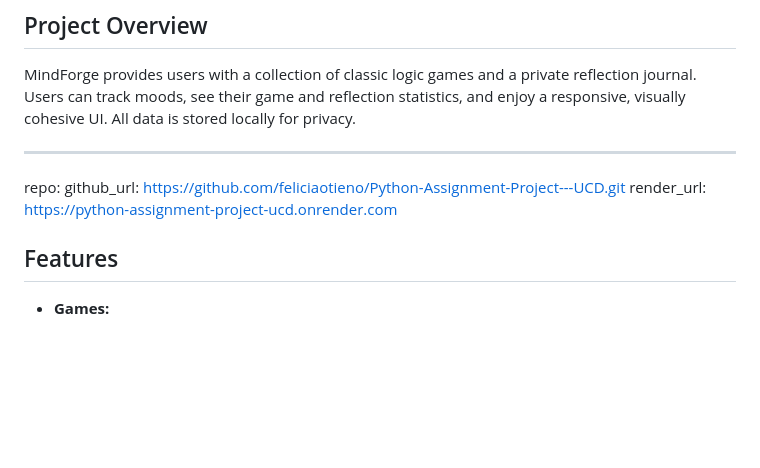
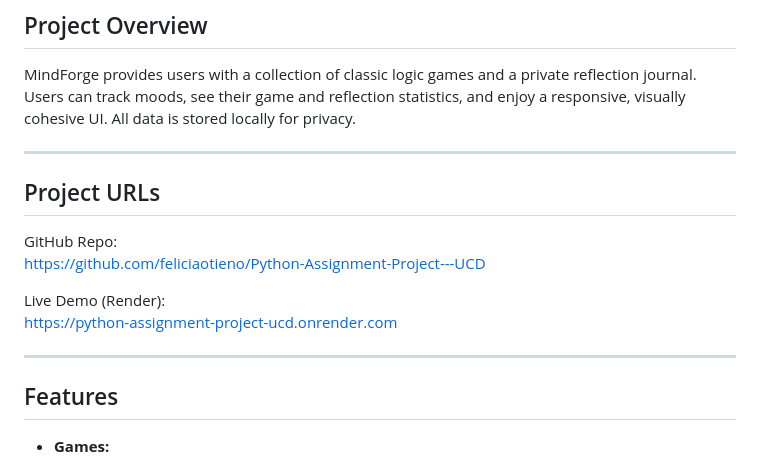
Before and after one commit to feliciaotieno/Python-Assignment-Project---UCD, a Markdown page: README.md, the part around the change. GitHub-like rendering; blank space fills up the shorter version.

Commit message:
Modified render/github URLs

```diff
--- a/README.md
+++ b/README.md
@@ -10,9 +10,15 @@ MindForge provides users with a collection of classic logic games and a private
 
 ---
 
-repo:
-  github_url: https://github.com/feliciaotieno/Python-Assignment-Project---UCD.git
-  render_url: https://python-assignment-project-ucd.onrender.com
+## Project URLs
+
+GitHub Repo:
+https://github.com/feliciaotieno/Python-Assignment-Project---UCD
+
+Live Demo (Render):
+https://python-assignment-project-ucd.onrender.com
+
+---
 
 ## Features
 
```
